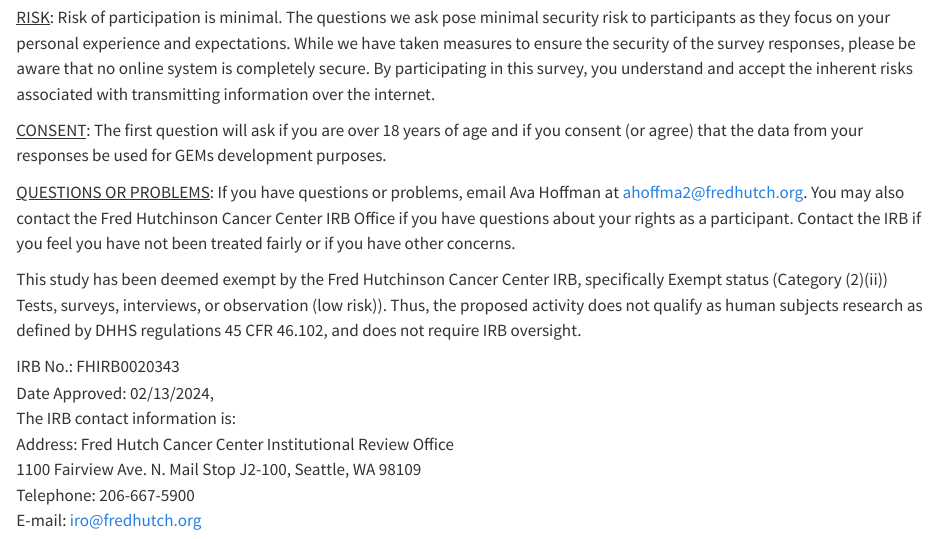
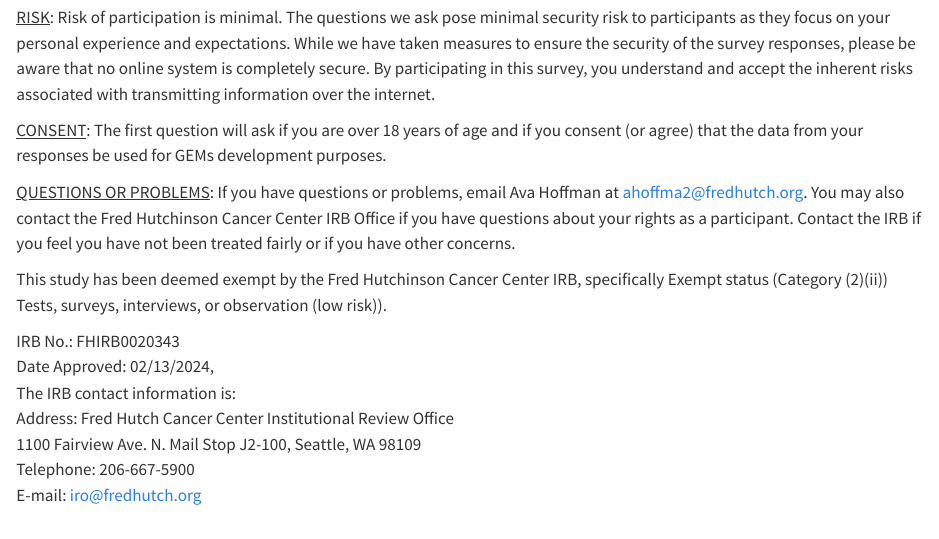
Before and after one commit to fhdsl/gems_surveys, a Quarto document (student_post_survey/survey.qmd): the page in a window 1100 px wide, from 420 px down. Rendered offline with R 4.5, knitr and Pandoc in place of Quarto, with nearby package versions; some code elsewhere in the file could not run offline.

Commit message:
Remove sentence IRB asked to remove

```diff
--- a/student_post_survey/survey.qmd
+++ b/student_post_survey/survey.qmd
@@ -52,7 +52,7 @@
 
 <u>QUESTIONS OR PROBLEMS</u>: If you have questions or problems, email Ava Hoffman at [ahoffma2@fredhutch.org](mailto:ahoffma2@fredhutch.org). You may also contact the Fred Hutchinson Cancer Center IRB Office if you have questions about your rights as a participant. Contact the IRB if you feel you have not been treated fairly or if you have other concerns.
 
-This study has been deemed exempt by the Fred Hutchinson Cancer Center IRB, specifically Exempt status (Category (2)(ii)) Tests, surveys, interviews, or observation (low risk)). Thus, the proposed activity does not qualify as human subjects research as defined by DHHS regulations 45 CFR 46.102, and does not require IRB oversight.
+This study has been deemed exempt by the Fred Hutchinson Cancer Center IRB, specifically Exempt status (Category (2)(ii)) Tests, surveys, interviews, or observation (low risk)).
 
 IRB No.: FHIRB0020343<br/>
 Date Approved: 02/13/2024,<br/>
```
Also changed, not shown: student_pre_survey/survey.qmd (+1 -1 lines).
